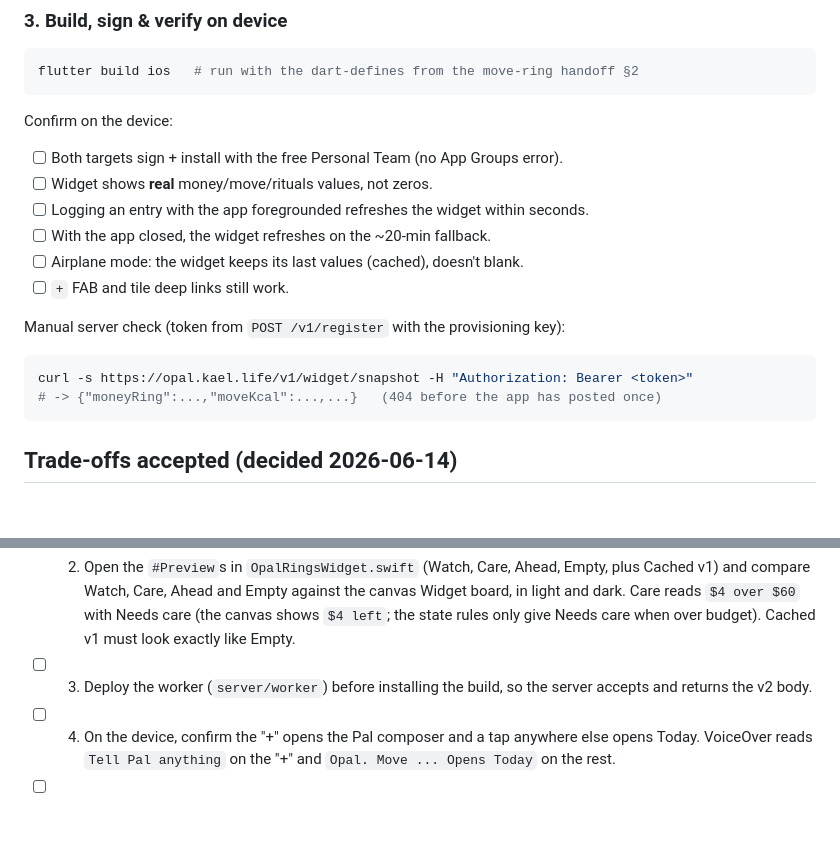
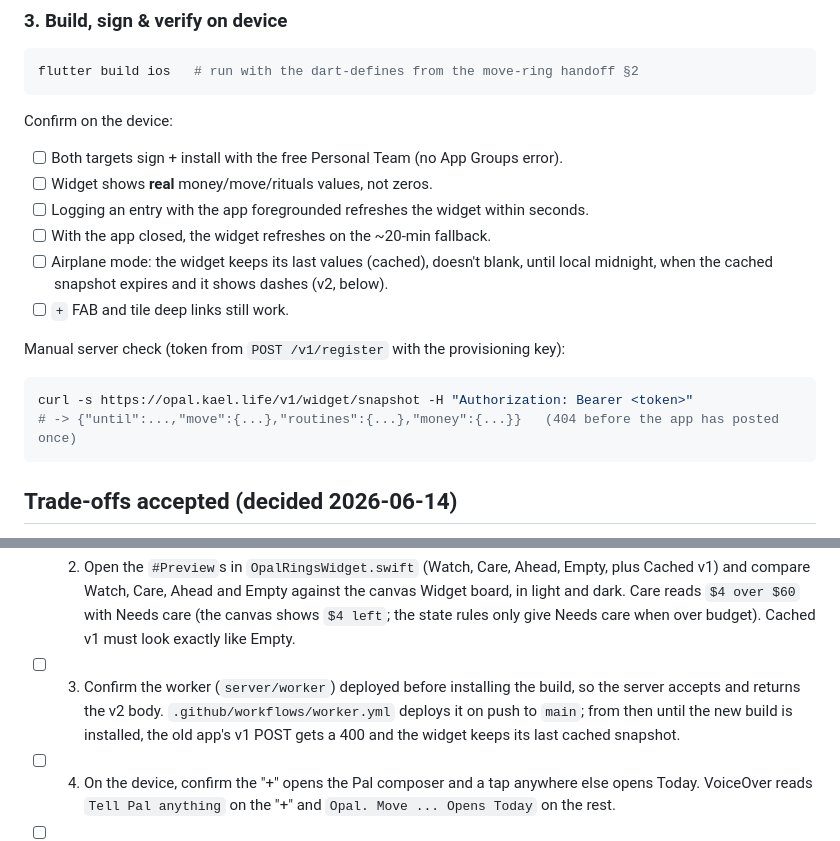
Before and after one commit to kaeltran16/opal, a Markdown page: docs/2026-06-14-mac-handoff-widget-proxy.md, 2 parts joined by grey strips. Drawn GitHub-style; blank space fills up the shorter version.

Commit message:
docs(widget): bring the proxy handoff's server check and deploy step up to v2
Arc-Run: d992017c-c9e8-4f4d-996a-9738025b7997

````diff
--- a/docs/2026-06-14-mac-handoff-widget-proxy.md
+++ b/docs/2026-06-14-mac-handoff-widget-proxy.md
@@ -74,13 +74,14 @@ Confirm on the device:
 - [ ] Widget shows **real** money/move/rituals values, not zeros.
 - [ ] Logging an entry with the app foregrounded refreshes the widget within seconds.
 - [ ] With the app closed, the widget refreshes on the ~20-min fallback.
-- [ ] Airplane mode: the widget keeps its last values (cached), doesn't blank.
+- [ ] Airplane mode: the widget keeps its last values (cached), doesn't blank, until local
+      midnight, when the cached snapshot expires and it shows dashes (v2, below).
 - [ ] `+` FAB and tile deep links still work.
 
 Manual server check (token from `POST /v1/register` with the provisioning key):
 ```bash
 curl -s https://opal.kael.life/v1/widget/snapshot -H "Authorization: Bearer <token>"
-# -> {"moneyRing":...,"moveKcal":...,...}   (404 before the app has posted once)
+# -> {"until":...,"move":{...},"routines":{...},"money":{...}}   (404 before the app has posted once)
 ```
 
 ## Trade-offs accepted (decided 2026-06-14)
@@ -112,8 +113,10 @@ On a Mac:
       in light and dark. Care reads `$4 over $60` with Needs care (the canvas shows
       `$4 left`; the state rules only give Needs care when over budget). Cached v1 must
       look exactly like Empty.
-- [ ] 3. Deploy the worker (`server/worker`) before installing the build, so the server
-      accepts and returns the v2 body.
+- [ ] 3. Confirm the worker (`server/worker`) deployed before installing the build, so the
+      server accepts and returns the v2 body. `.github/workflows/worker.yml` deploys it on
+      push to `main`; from then until the new build is installed, the old app's v1 POST
+      gets a 400 and the widget keeps its last cached snapshot.
 - [ ] 4. On the device, confirm the "+" opens the Pal composer and a tap anywhere else
       opens Today. VoiceOver reads `Tell Pal anything` on the "+" and
       `Opal. Move ... Opens Today` on the rest.
````
